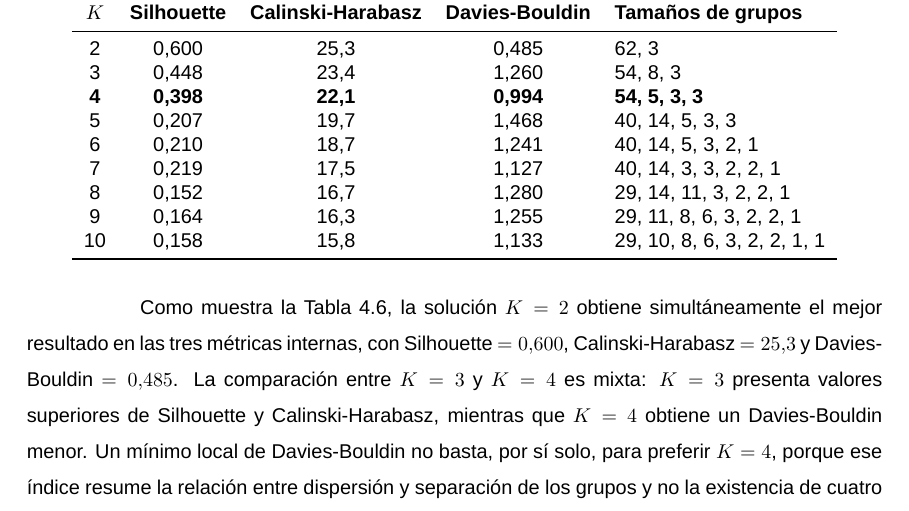
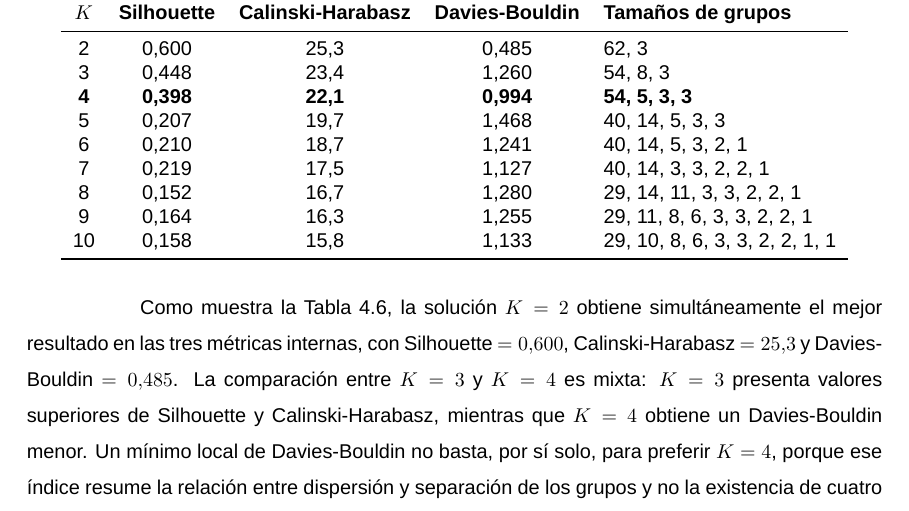
Before and after one commit to reii23/chile-hospital-grd-profiling, a LaTeX thesis (TT_Reinaldo_Pacheco/tesis-usach.tex, which reads TT_Reinaldo_Pacheco/chapters/4-Discusion.tex): part of page 79 of 130, cut so that both start at the same text. Compiled offline with LuaLaTeX; a missing font is replaced by an installed copy or a similar font; a LaTeX package or settings file that is missing is left out; a missing bibliography style is replaced by a similar one.

Commit message:
fix(tesis): corrige tamanos de grupo en la tabla de metricas por K (obs. 10 R. Gonzalez)
Problema: al verificar el origen de las cifras se detectó un error de tipeo en
la tabla de métricas de selección de K: las filas K = 8, 9 y 10 omitían un
grupo de tres hospitales, por lo que sus tamaños sumaban 62 y no 65.

Modificaciones (Capítulo 4, tabla tab:metricas-nivel1):
- K = 8: 29, 14, 11, 3, 3, 2, 2, 1.
- K = 9: 29, 11, 8, 6, 3, 3, 2, 2, 1.
- K = 10: 29, 10, 8, 6, 3, 3, 2, 2, 1, 1.
Valores recalculados con Ward sobre la matriz preprocesada.

```diff
--- a/TT_Reinaldo_Pacheco/chapters/4-Discusion.tex
+++ b/TT_Reinaldo_Pacheco/chapters/4-Discusion.tex
@@ -263,9 +263,9 @@ Tabla~\ref{tab:metricas-nivel1}.
 5 & 0,207 & 19,7 & 1,468 & 40, 14, 5, 3, 3 \\
 6 & 0,210 & 18,7 & 1,241 & 40, 14, 5, 3, 2, 1 \\
 7 & 0,219 & 17,5 & 1,127 & 40, 14, 3, 3, 2, 2, 1 \\
-8 & 0,152 & 16,7 & 1,280 & 29, 14, 11, 3, 2, 2, 1 \\
-9 & 0,164 & 16,3 & 1,255 & 29, 11, 8, 6, 3, 2, 2, 1 \\
-10 & 0,158 & 15,8 & 1,133 & 29, 10, 8, 6, 3, 2, 2, 1, 1 \\
+8 & 0,152 & 16,7 & 1,280 & 29, 14, 11, 3, 3, 2, 2, 1 \\
+9 & 0,164 & 16,3 & 1,255 & 29, 11, 8, 6, 3, 3, 2, 2, 1 \\
+10 & 0,158 & 15,8 & 1,133 & 29, 10, 8, 6, 3, 3, 2, 2, 1, 1 \\
 \bottomrule
 \end{tabular}
 \end{table}
```
